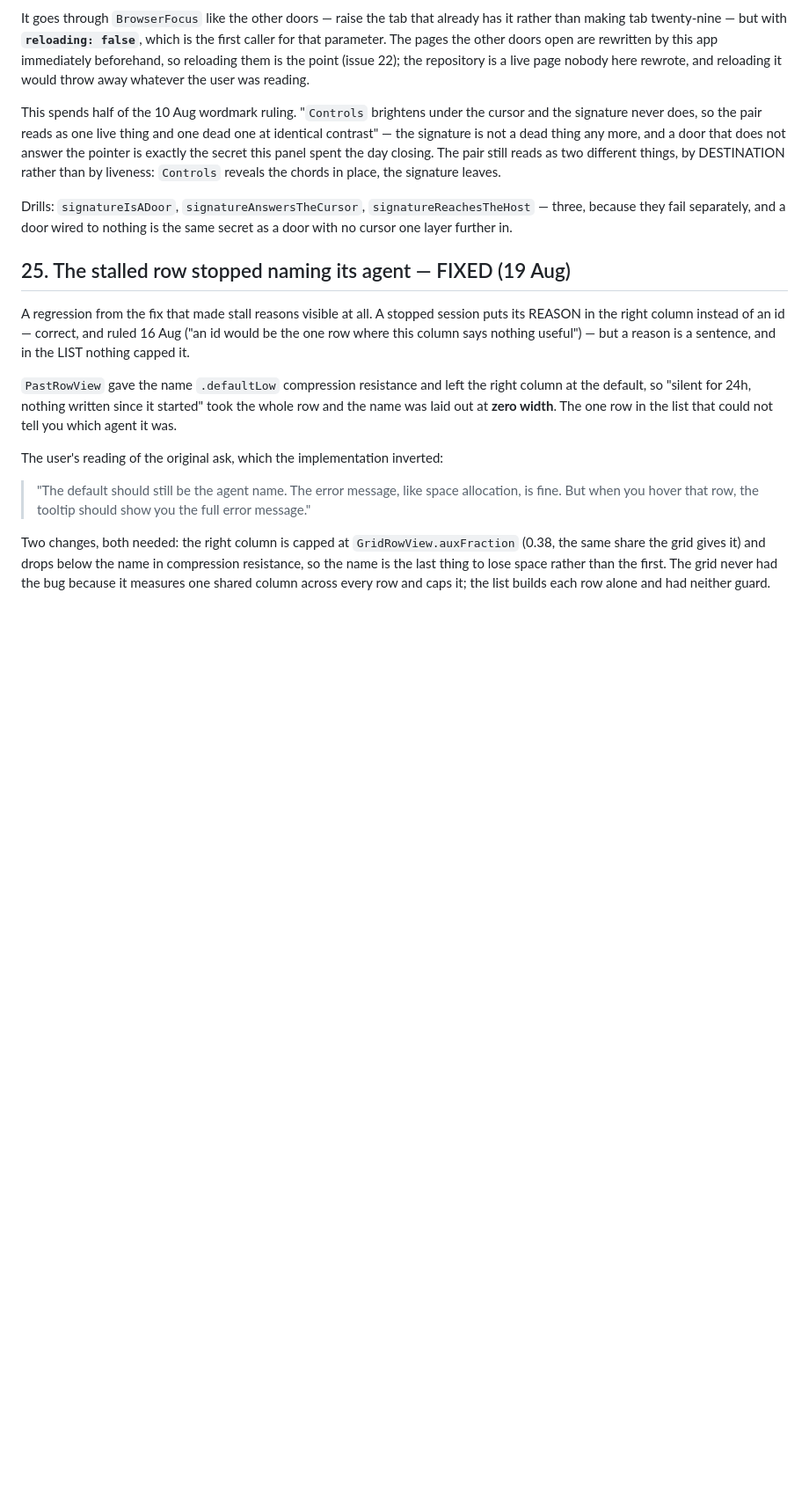
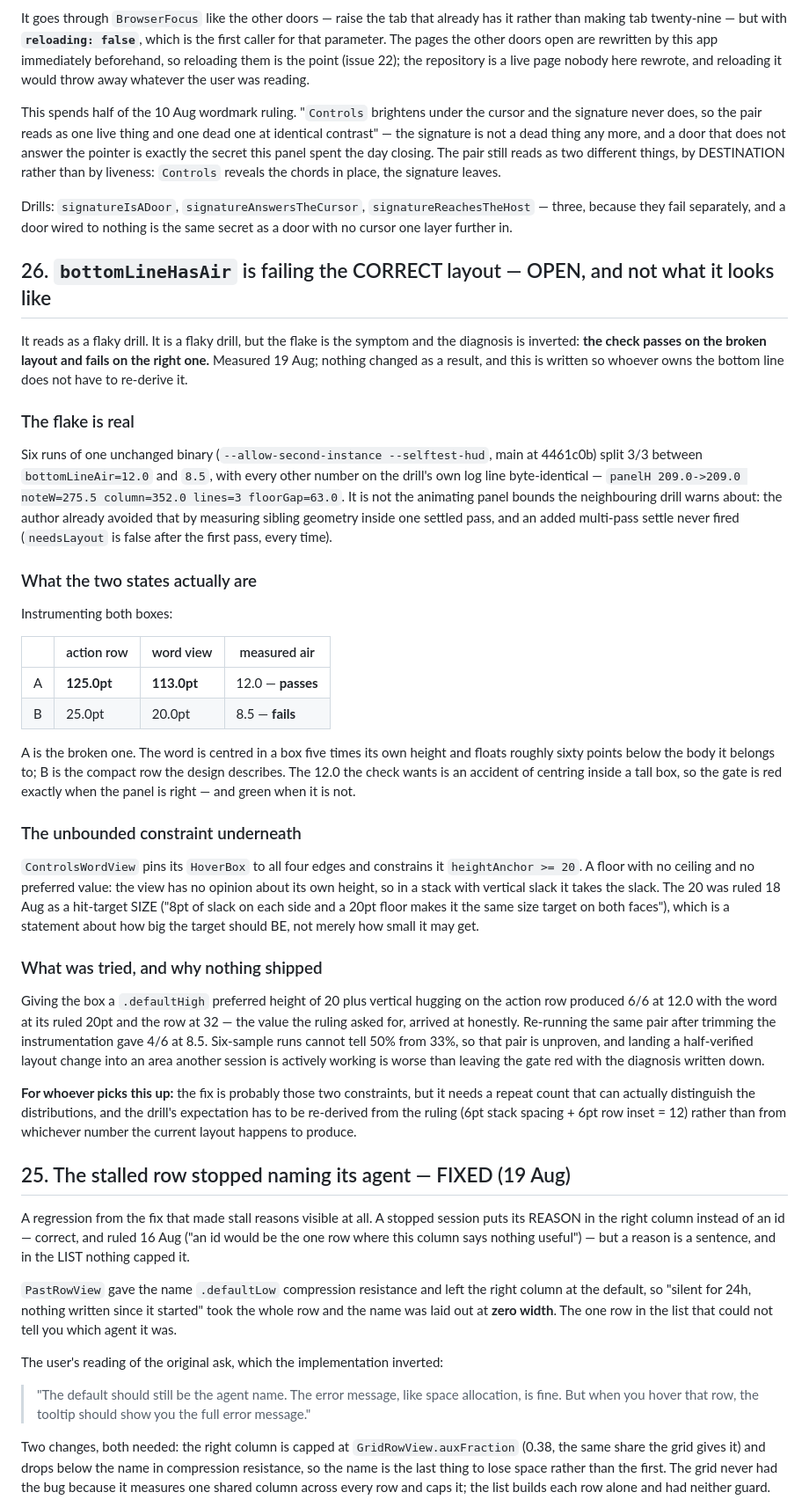
Before and after one commit to robertnowell/tranquility-base, a Markdown page: docs/open-issues.md, the part around the change. Shown at 88% size. Drawn GitHub-style; blank space fills up the shorter version.

Commit message:
bottomLineHasAir is failing the correct layout
Recording a diagnosis, not a fix. The drill reads as flaky and it is,
but the flake is the symptom: the check passes on the BROKEN layout and
fails on the right one.

Six runs of one unchanged binary split 3/3 between bottomLineAir=12.0
and 8.5 with every other number on its own log line byte-identical. Not
the animating-bounds mistake the neighbouring drill warns about — the
author already avoided that, and an added multi-pass settle never fired.

Instrumenting both boxes: at 12.0 the action row is 125pt tall and the
word view 113pt, the word centred in a box five times its own height and
floating sixty points below the body it belongs to. At 8.5 the row is
25pt and the word 20pt, which is the compact row the design describes.
The 12.0 is an accident of centring inside a tall box, so the gate is
red exactly when the panel is right.

Underneath it: ControlsWordView pins its box to all four edges and
constrains it heightAnchor >= 20 — a floor with no ceiling and no
preferred value, so the view has no opinion about its own height and
takes whatever slack the stack has. The 20 was ruled as a hit-target
SIZE, not merely a minimum.

A preferred height of 20 plus vertical hugging on the row gave 6/6 at
12.0 with the word at 20 and the row at 32 — the ruled value, honestly
arrived at. The same pair re-run after trimming instrumentation gave 4/6
at 8.5. Six samples cannot tell 50% from 33%, so it is unproven, and
landing a half-verified layout change into a file another session is
actively working is worse than leaving the gate red with the diagnosis
written down.

Co-Authored-By: Claude Opus 5 (1M context) <noreply@anthropic.com>
Claude-Session: https://claude.ai/code/session_01DRwKQcn4JXgnxewQV8qcuj

```diff
--- a/docs/open-issues.md
+++ b/docs/open-issues.md
@@ -483,6 +483,63 @@ Drills: `signatureIsADoor`, `signatureAnswersTheCursor`, `signatureReachesTheHos
 — three, because they fail separately, and a door wired to nothing is the same
 secret as a door with no cursor one layer further in.
 
+## 26. `bottomLineHasAir` is failing the CORRECT layout — OPEN, and not what it looks like
+
+It reads as a flaky drill. It is a flaky drill, but the flake is the symptom and
+the diagnosis is inverted: **the check passes on the broken layout and fails on
+the right one.** Measured 19 Aug; nothing changed as a result, and this is
+written so whoever owns the bottom line does not have to re-derive it.
+
+### The flake is real
+
+Six runs of one unchanged binary (`--allow-second-instance --selftest-hud`, main
+at 4461c0b) split 3/3 between `bottomLineAir=12.0` and `8.5`, with every other
+number on the drill's own log line byte-identical — `panelH 209.0->209.0
+noteW=275.5 column=352.0 lines=3 floorGap=63.0`. It is not the animating panel
+bounds the neighbouring drill warns about: the author already avoided that by
+measuring sibling geometry inside one settled pass, and an added multi-pass
+settle never fired (`needsLayout` is false after the first pass, every time).
+
+### What the two states actually are
+
+Instrumenting both boxes:
+
+| | action row | word view | measured air |
+|---|---|---|---|
+| A | **125.0pt** | **113.0pt** | 12.0 — **passes** |
+| B | 25.0pt | 20.0pt | 8.5 — **fails** |
+
+A is the broken one. The word is centred in a box five times its own height and
+floats roughly sixty points below the body it belongs to; B is the compact row
+the design describes. The 12.0 the check wants is an accident of centring inside
+a tall box, so the gate is red exactly when the panel is right — and green when
+it is not.
+
+### The unbounded constraint underneath
+
+`ControlsWordView` pins its `HoverBox` to all four edges and constrains it
+`heightAnchor >= 20`. A floor with no ceiling and no preferred value: the view
+has no opinion about its own height, so in a stack with vertical slack it takes
+the slack. The 20 was ruled 18 Aug as a hit-target SIZE ("8pt of slack on each
+side and a 20pt floor makes it the same size target on both faces"), which is a
+statement about how big the target should BE, not merely how small it may get.
+
+### What was tried, and why nothing shipped
+
+Giving the box a `.defaultHigh` preferred height of 20 plus vertical hugging on
+the action row produced 6/6 at 12.0 with the word at its ruled 20pt and the row
+at 32 — the value the ruling asked for, arrived at honestly. Re-running the same
+pair after trimming the instrumentation gave 4/6 at 8.5. Six-sample runs cannot
+tell 50% from 33%, so that pair is unproven, and landing a half-verified layout
+change into an area another session is actively working is worse than leaving
+the gate red with the diagnosis written down.
+
+**For whoever picks this up:** the fix is probably those two constraints, but it
+needs a repeat count that can actually distinguish the distributions, and the
+drill's expectation has to be re-derived from the ruling (6pt stack spacing +
+6pt row inset = 12) rather than from whichever number the current layout happens
+to produce.
+
 ## 25. The stalled row stopped naming its agent — FIXED (19 Aug)
 
 A regression from the fix that made stall reasons visible at all. A stopped
```
